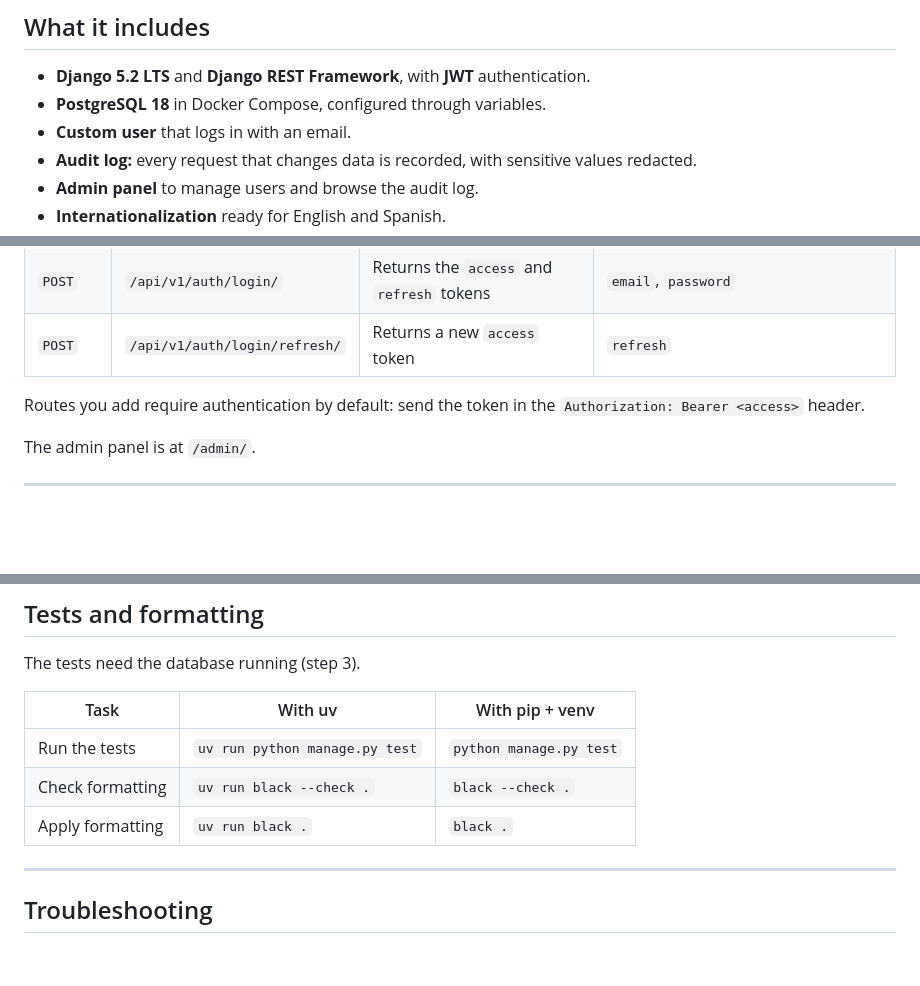
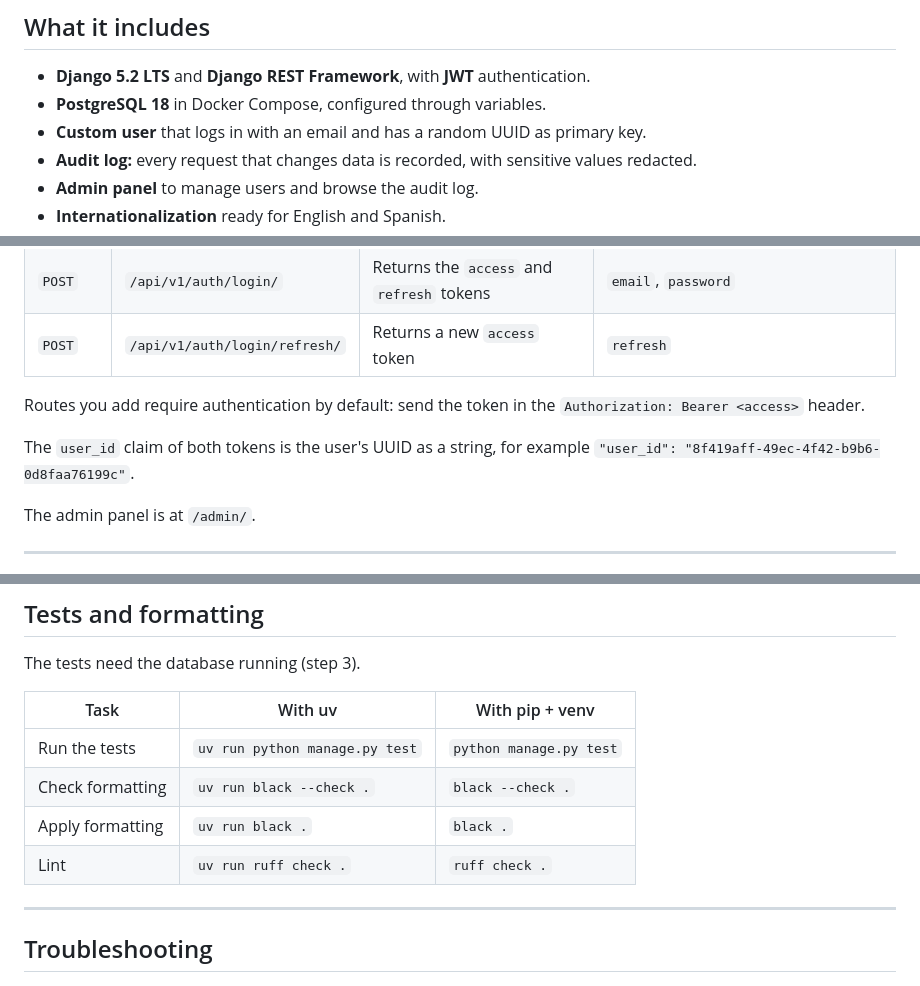
Before and after one commit to VictorDiazJauregui/django-saas-base, a Markdown page: README.md, 3 parts joined by grey strips. GitHub-like rendering; blank space fills up the shorter version.

```diff
--- a/README.md
+++ b/README.md
@@ -30,7 +30,7 @@ It works on **Linux**, **WSL** and **Windows** (PowerShell and cmd).
 
 - **Django 5.2 LTS** and **Django REST Framework**, with **JWT** authentication.
 - **PostgreSQL 18** in Docker Compose, configured through variables.
-- **Custom user** that logs in with an email.
+- **Custom user** that logs in with an email and has a random UUID as primary key.
 - **Audit log:** every request that changes data is recorded, with sensitive values redacted.
 - **Admin panel** to manage users and browse the audit log.
 - **Internationalization** ready for English and Spanish.
@@ -367,6 +367,9 @@ With that, each one has its own container, data volume, network and ports, and t
 
 Routes you add require authentication by default: send the token in the `Authorization: Bearer <access>` header.
 
+The `user_id` claim of both tokens is the user's UUID as a string, for example
+`"user_id": "8f419aff-49ec-4f42-b9b6-0d8faa76199c"`.
+
 The admin panel is at `/admin/`.
 
 ---
@@ -398,6 +401,7 @@ The tests need the database running (step 3).
 | Run the tests | `uv run python manage.py test` | `python manage.py test` |
 | Check formatting | `uv run black --check .` | `black --check .` |
 | Apply formatting | `uv run black .` | `black .` |
+| Lint | `uv run ruff check .` | `ruff check .` |
 
 ---
 
```
Also changed, not shown: README.es.md (+5 -1 lines).
